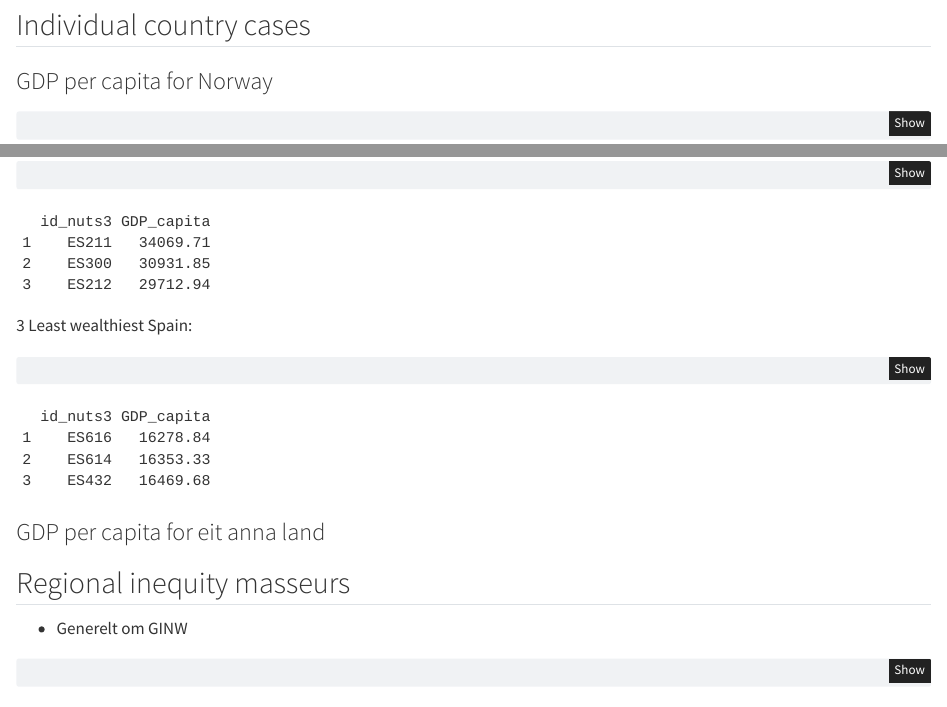
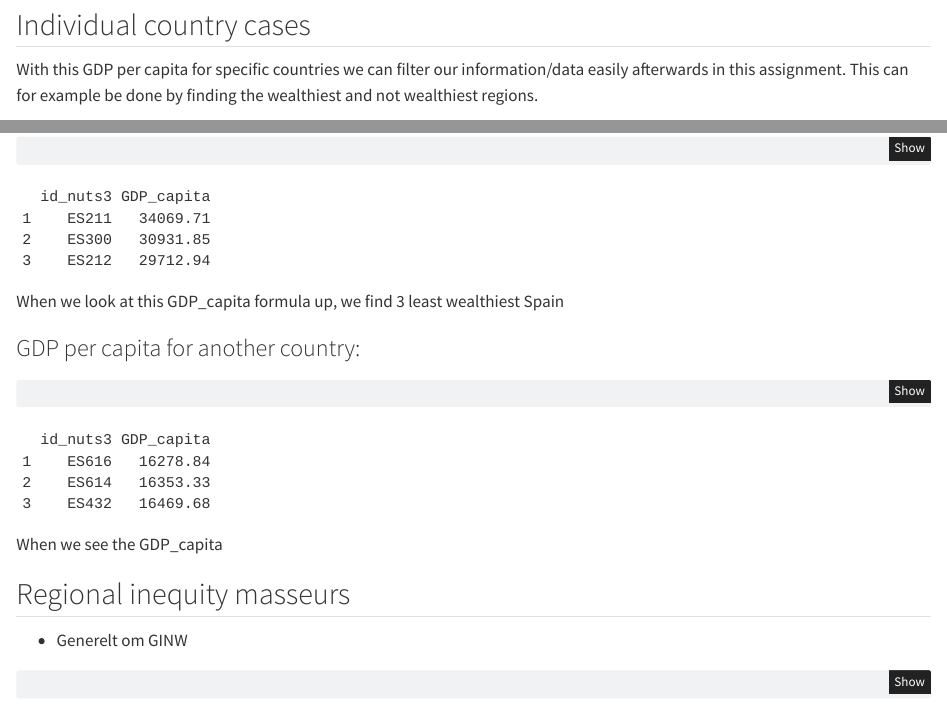
Before and after one commit to Namrashahiid/Assignment1_oko_mrf_ns, a Quarto document (Assigment1.qmd): the page in a window 1100 px wide, from 3780 px down, and a second part further down, joined at a grey line. Rendered offline with R 4.5, knitr and Pandoc in place of Quarto, with nearby package versions; some code elsewhere in the file could not run offline.

Commit message:
Added text

````diff
--- a/Assigment1.qmd
+++ b/Assigment1.qmd
@@ -176,4 +176,5 @@ tmp %>%
 
 ## Individual country cases
 
-### GDP per capita for Norway
+With this GDP per capita for specific countries we can filter our information/data easily afterwards in this assignment.
+This can for example be done by finding the wealthiest and not wealthiest regions.
@@ -194,7 +199,9 @@ tmp %>%
   slice_max(GDP_capita, n = 3)
 ```
 
-3 Least wealthiest Spain:
+When we look at this GDP_capita formula up, we find 3 least wealthiest Spain
+
+### GDP per capita for another country:
 
 ```{r}
 tmp %>%
@@ -203,7 +210,7 @@ tmp %>%
   slice_min(GDP_capita, n = 3)
 ```
 
-### GDP per capita for eit anna land
+When we see the GDP_capita
 
 ## Regional inequity masseurs
 
````
Also changed, not shown: Assigment1.qmd (6 more changed lines).
